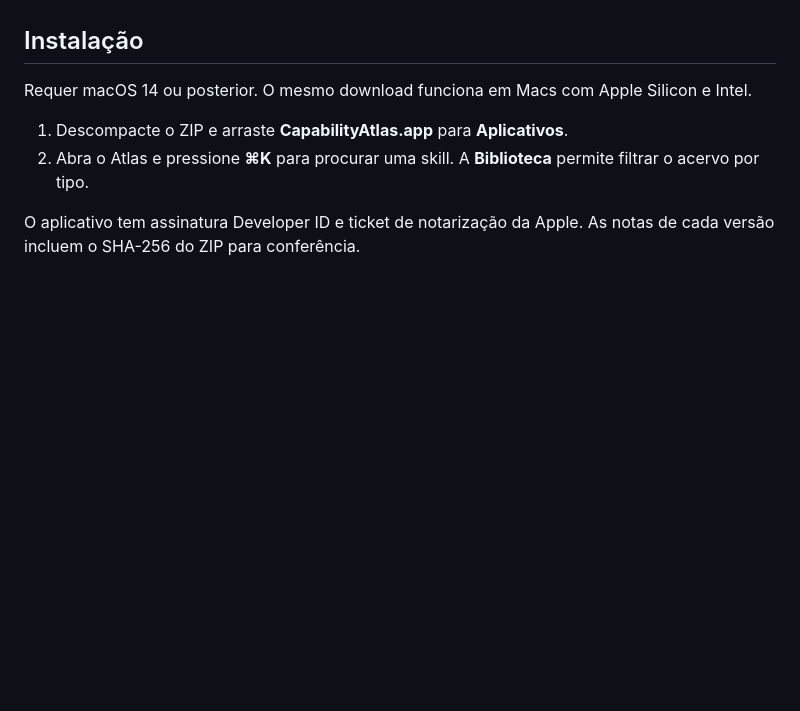
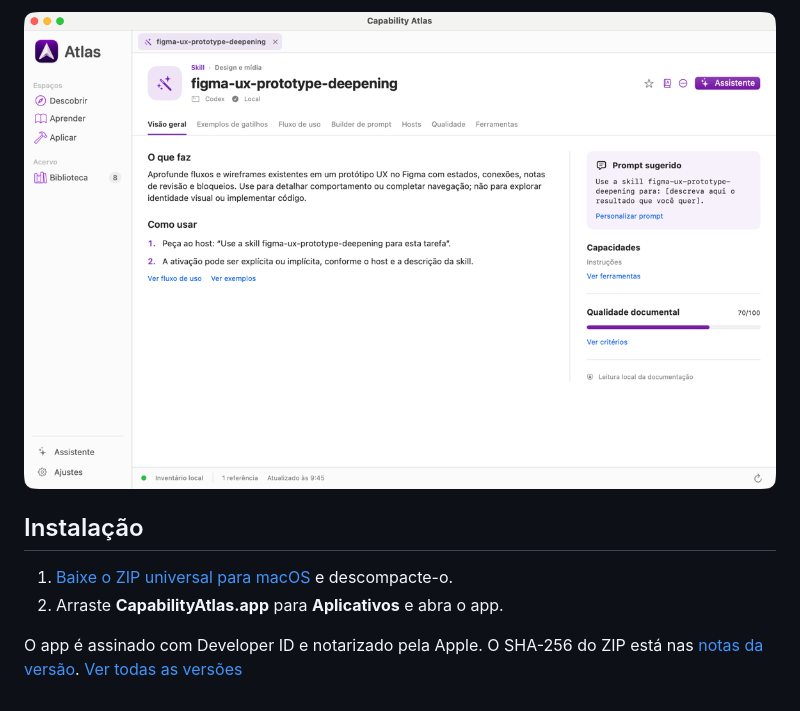
Before and after one commit to pedronazarito98/CapabilityAtlas-Releases, a Markdown page: README.md, the part around one of its changes. Drawn GitHub-style; pictures changed too: media/ficha.png (added); blank space fills up the shorter version.

Commit message:
Apresenta o Atlas com logo, capturas e download direto

```diff
--- a/README.md
+++ b/README.md
@@ -6,9 +36,8 @@ O Capability Atlas reúne as skills, os servidores MCP, os apps e os plugins enc
+![Ficha da skill de prototipação com instruções em português e um prompt sugerido.](media/ficha.png)
 
 ## Instalação
 
-Requer macOS 14 ou posterior. O mesmo download funciona em Macs com Apple Silicon e Intel.
+1. [Baixe o ZIP universal para macOS](https://github.com/pedronazarito98/CapabilityAtlas-Releases/releases/download/v0.1.0/CapabilityAtlas-0.1.0-universal.zip) e descompacte-o.
+2. Arraste **CapabilityAtlas.app** para **Aplicativos** e abra o app.
 
-1. Descompacte o ZIP e arraste **CapabilityAtlas.app** para **Aplicativos**.
-2. Abra o Atlas e pressione **⌘K** para procurar uma skill. A **Biblioteca** permite filtrar o acervo por tipo.
-
-O aplicativo tem assinatura Developer ID e ticket de notarização da Apple. As notas de cada versão incluem o SHA-256 do ZIP para conferência.
+O app é assinado com Developer ID e notarizado pela Apple. O SHA-256 do ZIP está nas [notas da versão](https://github.com/pedronazarito98/CapabilityAtlas-Releases/releases/tag/v0.1.0). [Ver todas as versões](https://github.com/pedronazarito98/CapabilityAtlas-Releases/releases)
```
Also changed, not shown: other parts of README.md (+33 -3 lines), media/atlas.png (added), media/baixar-macos.png (added), media/biblioteca.png (added), media/catalogo.png (added).
